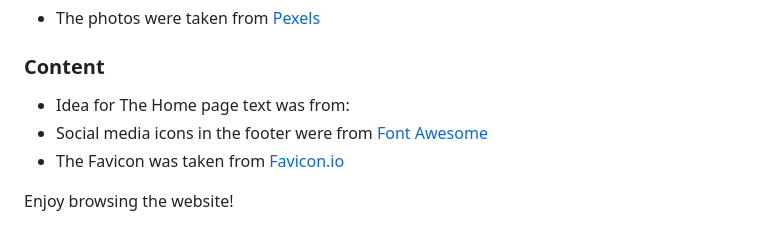
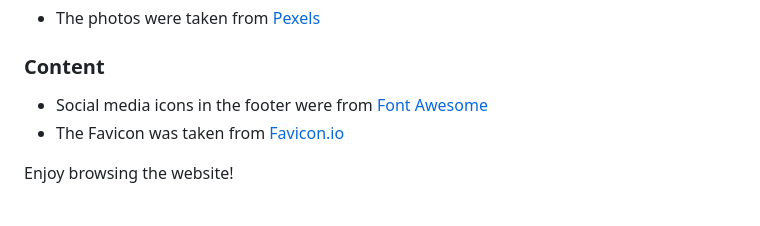
Before and after one commit to ROCK3879/prela, a Markdown page: README.md, the part around the change. GitHub-like rendering.

```diff
--- a/README.md
+++ b/README.md
@@ -97,7 +97,6 @@ Since I found Coffee Time online and now that I take a closer look at the websit
 * The photos were taken from [Pexels](https://www.pexels.com/)
 
 ### Content
-* Idea for The Home page text was from:
 * Social media icons in the footer were from [Font Awesome](https://fontawesome.com/)
 * The Favicon was taken from [Favicon.io](https://favicon.io/)
 
```
